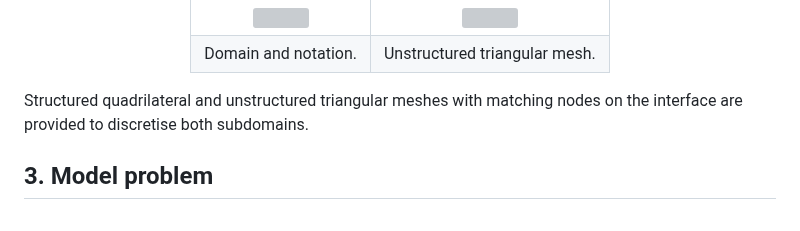
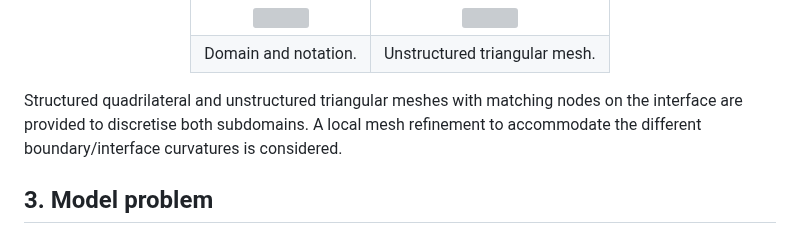
Before and after one commit to ricardodpcosta/CFDLab, a Markdown page: Conjugate_Heat_Transfer/CHT_01/README.md, the part around the change. GitHub-like rendering; grey boxes are pictures that could not be loaded.

```diff
--- a/Conjugate_Heat_Transfer/CHT_01/README.md
+++ b/Conjugate_Heat_Transfer/CHT_01/README.md
@@ -27,7 +27,7 @@ An interface, $\Gamma^{\textrm{AB}}$, with radius $r^{\textrm{AB}}$, divides the
   </table>
 </div>
 
-Structured quadrilateral and unstructured triangular meshes with matching nodes on the interface are provided to discretise both subdomains.
+Structured quadrilateral and unstructured triangular meshes with matching nodes on the interface are provided to discretise both subdomains. A local mesh refinement to accommodate the different boundary/interface curvatures is considered.
 
 ## 3. Model problem
 
```
